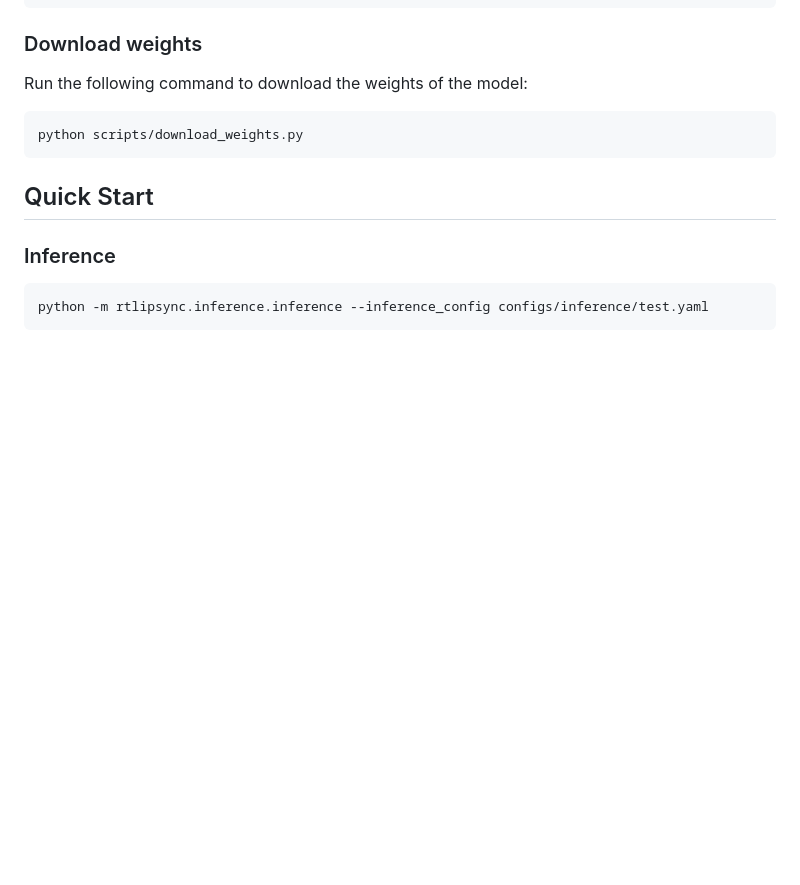
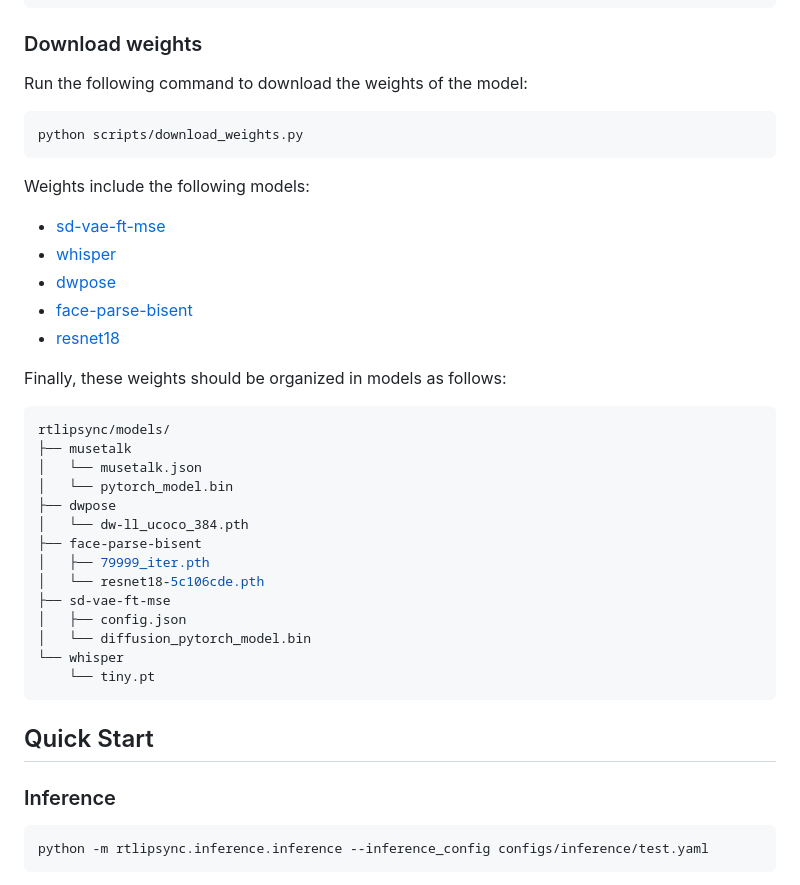
Before and after one commit to phitrann/Real-Time-Lip-Sync, a Markdown page: README.md, the part around one of its changes. GitHub-like rendering; blank space fills up the shorter version.

````diff
--- a/README.md
+++ b/README.md
@@ -40,6 +51,31 @@ Run the following command to download the weights of the model:
 python scripts/download_weights.py
 ```
 
+Weights include the following models:
+- [sd-vae-ft-mse](https://huggingface.co/stabilityai/sd-vae-ft-mse)
+- [whisper](https://openaipublic.azureedge.net/main/whisper/models/65147644a518d12f04e32d6f3b26facc3f8dd46e5390956a9424a650c0ce22b9/tiny.pt)
+- [dwpose](https://huggingface.co/yzd-v/DWPose/tree/main)
+- [face-parse-bisent](https://github.com/zllrunning/face-parsing.PyTorch)
+- [resnet18](https://download.pytorch.org/models/resnet18-5c106cde.pth)
+
+Finally, these weights should be organized in models as follows:
+```bash
+rtlipsync/models/
+├── musetalk
+│   └── musetalk.json
+│   └── pytorch_model.bin
+├── dwpose
+│   └── dw-ll_ucoco_384.pth
+├── face-parse-bisent
+│   ├── 79999_iter.pth
+│   └── resnet18-5c106cde.pth
+├── sd-vae-ft-mse
+│   ├── config.json
+│   └── diffusion_pytorch_model.bin
+└── whisper
+    └── tiny.pt
+```
+
 ## Quick Start
 
 ### Inference
````
Also changed, not shown: other parts of README.md (+72 -3 lines), assets/musetalk_arc.jpg (added), 16 other files.
